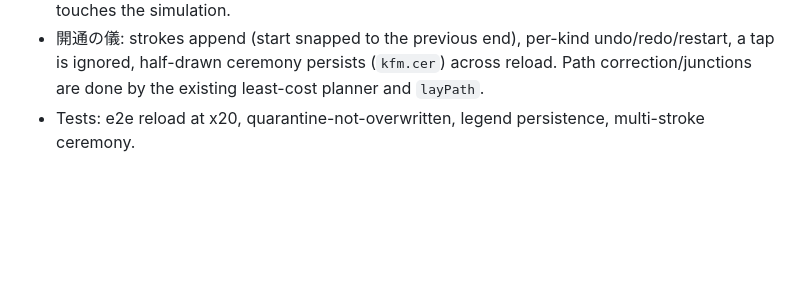
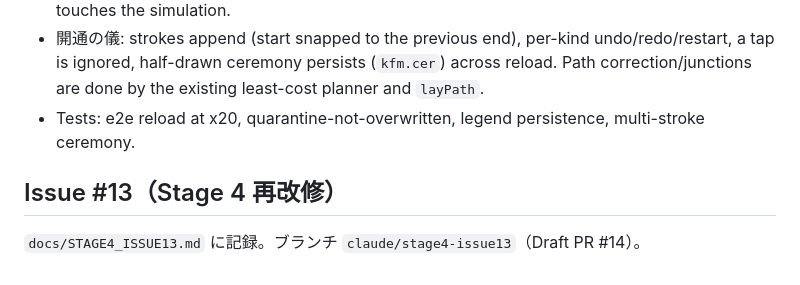
Before and after one commit to gusk2020/kudo-fudo-miseisen, a Markdown page: docs/STAGE3_STATUS.md, the part around the change. Rendered like a GitHub page; blank space fills up the shorter version.

Commit message:
Stage 4: docs (Issue #13)
Co-Authored-By: Claude Sonnet 5.5 <noreply@anthropic.com>
Claude-Session: https://claude.ai/code/session_01PaLsqwF9Z6DWMxMQBJb14N

```diff
--- a/docs/STAGE3_STATUS.md
+++ b/docs/STAGE3_STATUS.md
@@ -43,3 +43,7 @@
 - Legend is a collapsible, persisted filter panel (road/rail, grade, state); display only, never touches the simulation.
 - 開通の儀: strokes append (start snapped to the previous end), per-kind undo/redo/restart, a tap is ignored, half-drawn ceremony persists (`kfm.cer`) across reload. Path correction/junctions are done by the existing least-cost planner and `layPath`.
 - Tests: e2e reload at x20, quarantine-not-overwritten, legend persistence, multi-stroke ceremony.
+
+
+## Issue #13（Stage 4 再改修）
+`docs/STAGE4_ISSUE13.md` に記録。ブランチ `claude/stage4-issue13`（Draft PR #14）。
```
Also changed, not shown: docs/STAGE4_ISSUE13.md (added, +69 -0 lines).
